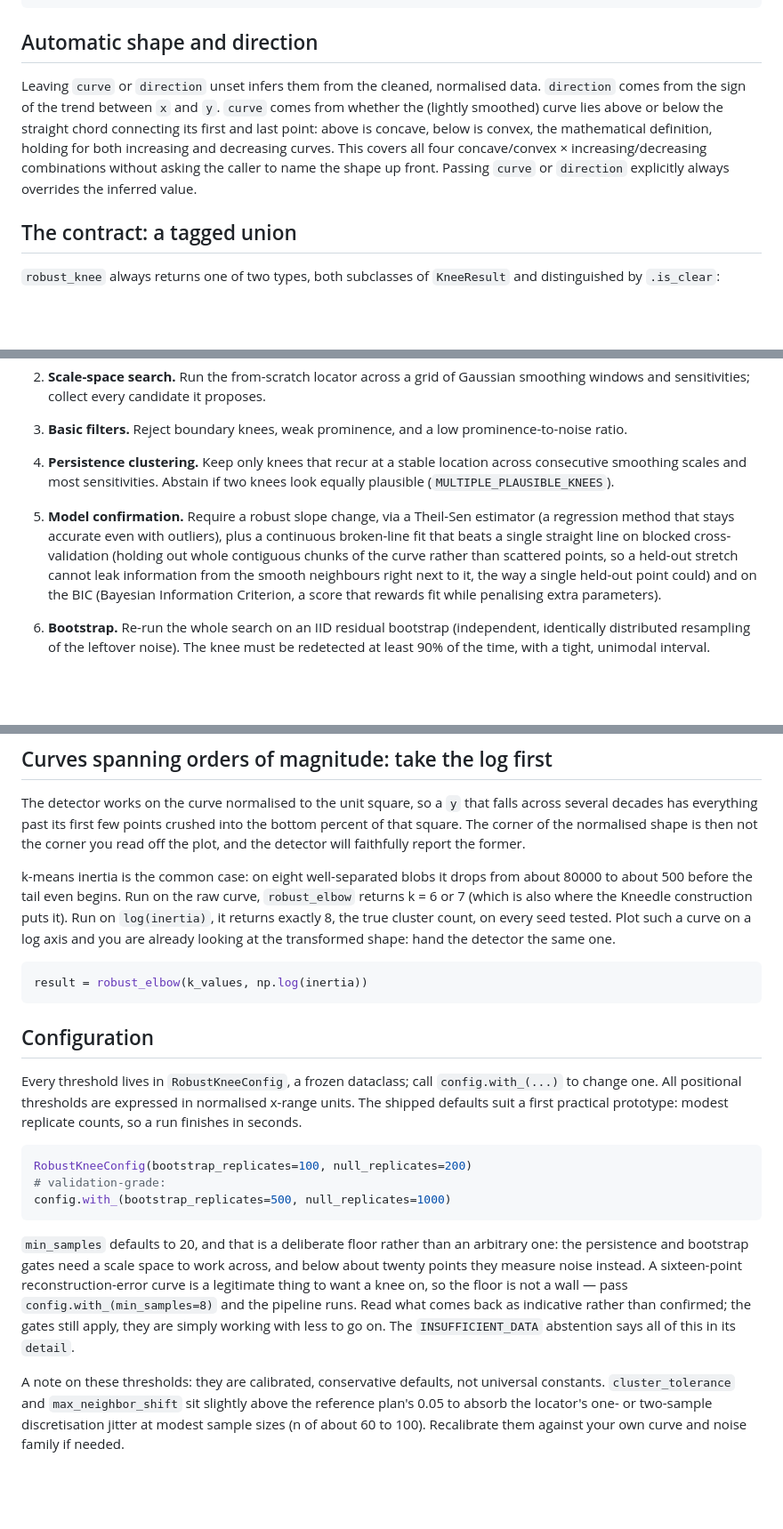
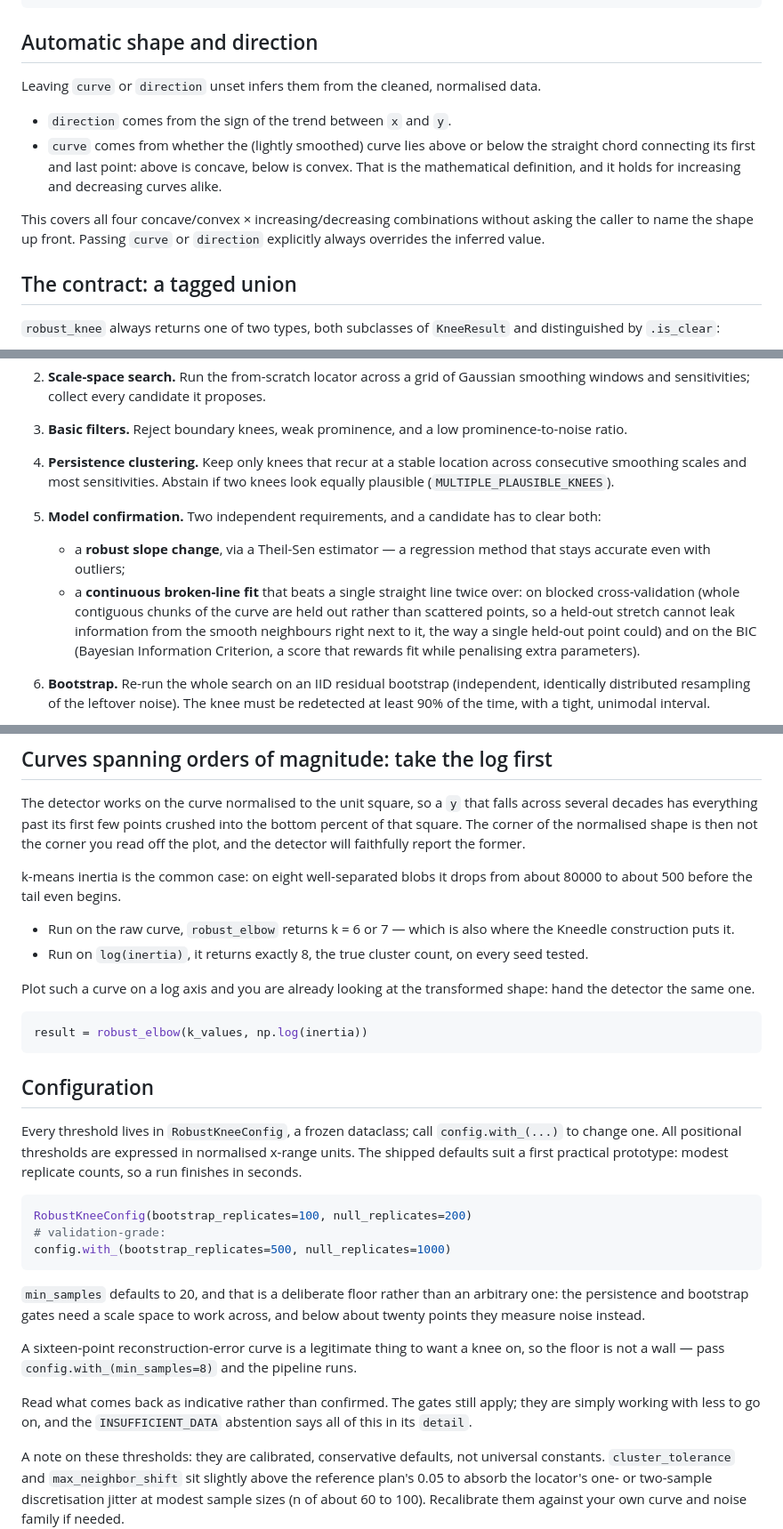
Before and after one commit to warith-harchaoui/elbow-helper, a Markdown page: README.md, 3 parts joined by grey strips. Shown at 89% size. Drawn GitHub-style; blank space fills up the shorter version.

````diff
--- a/README.md
+++ b/README.md
@@ -78,7 +78,12 @@ result = robust_elbow(k_values, inertia)   # curve/direction fixed to convex/dec
 
 ## Automatic shape and direction
 
-Leaving `curve` or `direction` unset infers them from the cleaned, normalised data. `direction` comes from the sign of the trend between `x` and `y`. `curve` comes from whether the (lightly smoothed) curve lies above or below the straight chord connecting its first and last point: above is concave, below is convex, the mathematical definition, holding for both increasing and decreasing curves. This covers all four concave/convex × increasing/decreasing combinations without asking the caller to name the shape up front. Passing `curve` or `direction` explicitly always overrides the inferred value.
+Leaving `curve` or `direction` unset infers them from the cleaned, normalised data.
+
+- `direction` comes from the sign of the trend between `x` and `y`.
+- `curve` comes from whether the (lightly smoothed) curve lies above or below the straight chord connecting its first and last point: above is concave, below is convex. That is the mathematical definition, and it holds for increasing and decreasing curves alike.
+
+This covers all four concave/convex × increasing/decreasing combinations without asking the caller to name the shape up front. Passing `curve` or `direction` explicitly always overrides the inferred value.
 
 ## The contract: a tagged union
 
@@ -99,7 +104,9 @@ You are forced to handle abstention explicitly: there is no silent fallback to a
 2. **Scale-space search.** Run the from-scratch locator across a grid of Gaussian smoothing windows and sensitivities; collect every candidate it proposes.
 3. **Basic filters.** Reject boundary knees, weak prominence, and a low prominence-to-noise ratio.
 4. **Persistence clustering.** Keep only knees that recur at a stable location across consecutive smoothing scales and most sensitivities. Abstain if two knees look equally plausible (`MULTIPLE_PLAUSIBLE_KNEES`).
-5. **Model confirmation.** Require a robust slope change, via a Theil-Sen estimator (a regression method that stays accurate even with outliers), plus a continuous broken-line fit that beats a single straight line on blocked cross-validation (holding out whole contiguous chunks of the curve rather than scattered points, so a held-out stretch cannot leak information from the smooth neighbours right next to it, the way a single held-out point could) and on the BIC (Bayesian Information Criterion, a score that rewards fit while penalising extra parameters).
+5. **Model confirmation.** Two independent requirements, and a candidate has to clear both:
+   - a **robust slope change**, via a Theil-Sen estimator — a regression method that stays accurate even with outliers;
+   - a **continuous broken-line fit** that beats a single straight line twice over: on blocked cross-validation (whole contiguous chunks of the curve are held out rather than scattered points, so a held-out stretch cannot leak information from the smooth neighbours right next to it, the way a single held-out point could) and on the BIC (Bayesian Information Criterion, a score that rewards fit while penalising extra parameters).
 6. **Bootstrap.** Re-run the whole search on an IID residual bootstrap (independent, identically distributed resampling of the leftover noise). The knee must be redetected at least 90% of the time, with a tight, unimodal interval.
 7. **No-knee null test.** Run a Monte Carlo test against a straight-line null model that carries the accepted model's noise scale. The observed knee must be significant at p ≤ 0.01.
 
@@ -152,12 +159,12 @@ into the bottom percent of that square. The corner of the normalised shape is
 then not the corner you read off the plot, and the detector will faithfully
 report the former.
 
-k-means inertia is the common case: on eight well-separated blobs it drops
-from about 80000 to about 500 before the tail even begins. Run on the raw
-curve, `robust_elbow` returns k = 6 or 7 (which is also where the Kneedle
-construction puts it). Run on `log(inertia)`, it returns exactly 8, the true
-cluster count, on every seed tested. Plot such a curve on a log axis and you
-are already looking at the transformed shape: hand the detector the same one.
+k-means inertia is the common case: on eight well-separated blobs it drops from about 80000 to about 500 before the tail even begins.
+
+- Run on the raw curve, `robust_elbow` returns k = 6 or 7 — which is also where the Kneedle construction puts it.
+- Run on `log(inertia)`, it returns exactly 8, the true cluster count, on every seed tested.
+
+Plot such a curve on a log axis and you are already looking at the transformed shape: hand the detector the same one.
 
 ```python
 result = robust_elbow(k_values, np.log(inertia))
@@ -173,7 +180,11 @@ RobustKneeConfig(bootstrap_replicates=100, null_replicates=200)
 config.with_(bootstrap_replicates=500, null_replicates=1000)
 ```
 
-`min_samples` defaults to 20, and that is a deliberate floor rather than an arbitrary one: the persistence and bootstrap gates need a scale space to work across, and below about twenty points they measure noise instead. A sixteen-point reconstruction-error curve is a legitimate thing to want a knee on, so the floor is not a wall — pass `config.with_(min_samples=8)` and the pipeline runs. Read what comes back as indicative rather than confirmed; the gates still apply, they are simply working with less to go on. The `INSUFFICIENT_DATA` abstention says all of this in its `detail`.
+`min_samples` defaults to 20, and that is a deliberate floor rather than an arbitrary one: the persistence and bootstrap gates need a scale space to work across, and below about twenty points they measure noise instead.
+
+A sixteen-point reconstruction-error curve is a legitimate thing to want a knee on, so the floor is not a wall — pass `config.with_(min_samples=8)` and the pipeline runs.
+
+Read what comes back as indicative rather than confirmed. The gates still apply; they are simply working with less to go on, and the `INSUFFICIENT_DATA` abstention says all of this in its `detail`.
 
 A note on these thresholds: they are calibrated, conservative defaults, not universal constants. `cluster_tolerance` and `max_neighbor_shift` sit slightly above the reference plan's 0.05 to absorb the locator's one- or two-sample discretisation jitter at modest sample sizes (n of about 60 to 100). Recalibrate them against your own curve and noise family if needed.
 
````
Also changed, not shown: other parts of README.md (+5 -8 lines), LISEZMOI.md (+30 -20 lines).
